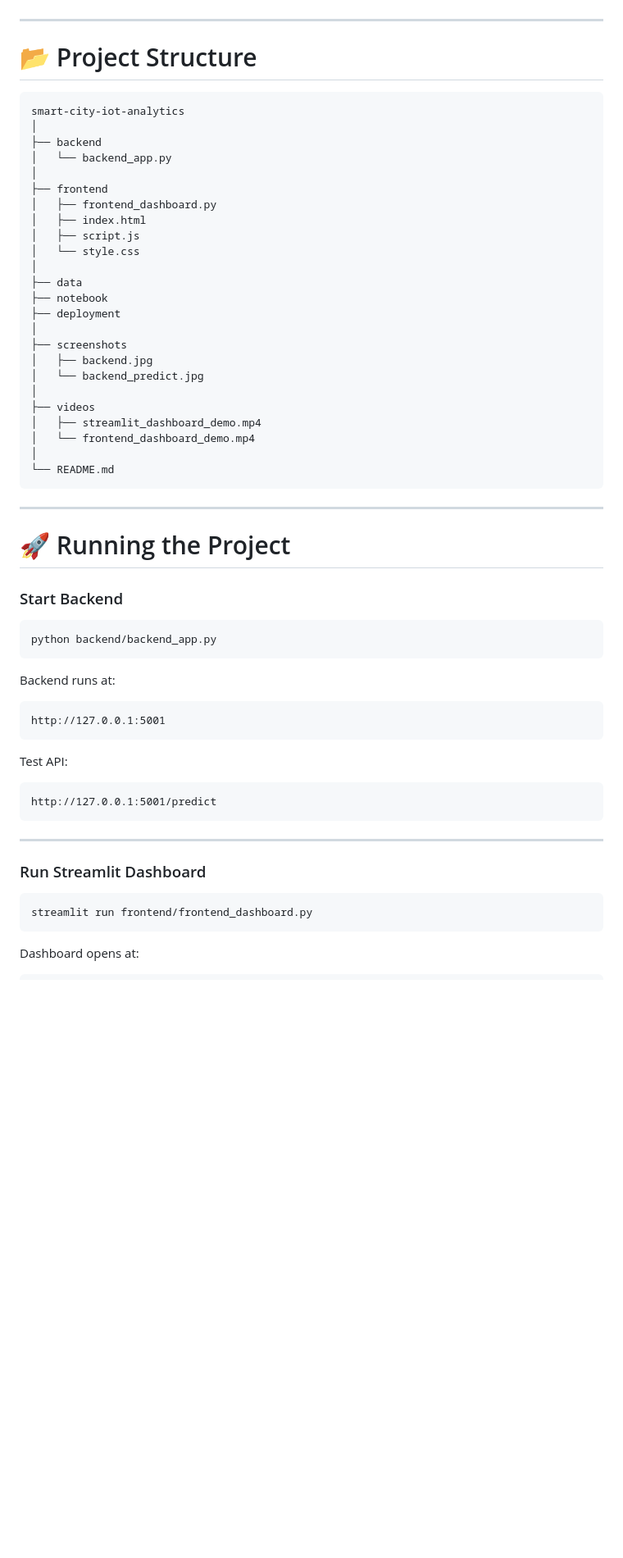
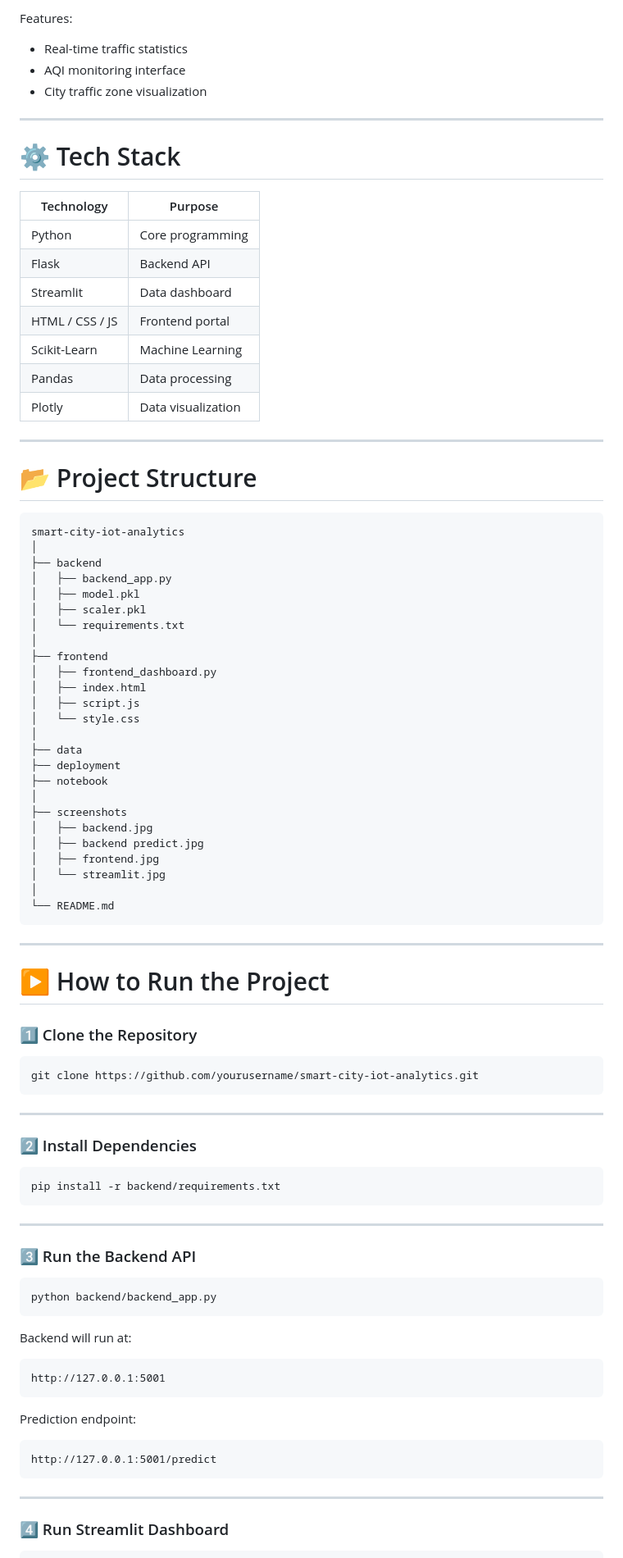
Before and after one commit to sc2939459-max/smart-city-iot-analytics-for-traffic-and-air-quality-monitoring, a Markdown page: README.md, the part around one of its changes. Shown at 82% size. Rendered like a GitHub page; blank space fills up the shorter version.

````diff
--- a/README.md
+++ b/README.md
@@ -56,3 +82,22 @@ Dashboard   Portal
+Features:
+
+* Real-time traffic statistics
+* AQI monitoring interface
+* City traffic zone visualization
+
+---
+
+# ⚙️ Tech Stack
+
+| Technology      | Purpose            |
+| --------------- | ------------------ |
+| Python          | Core programming   |
+| Flask           | Backend API        |
+| Streamlit       | Data dashboard     |
+| HTML / CSS / JS | Frontend portal    |
+| Scikit-Learn    | Machine Learning   |
+| Pandas          | Data processing    |
+| Plotly          | Data visualization |
 
 ---
 
@@ -62,7 +107,10 @@ Dashboard   Portal
 smart-city-iot-analytics
 │
 ├── backend
-│   └── backend_app.py
+│   ├── backend_app.py
+│   ├── model.pkl
+│   ├── scaler.pkl
+│   └── requirements.txt
 │
 ├── frontend
 │   ├── frontend_dashboard.py
@@ -71,37 +119,51 @@ smart-city-iot-analytics
 │   └── style.css
 │
 ├── data
+├── deployment
 ├── notebook
-├── deployment
 │
 ├── screenshots
 │   ├── backend.jpg
-│   └── backend_predict.jpg
-│
-├── videos
-│   ├── streamlit_dashboard_demo.mp4
-│   └── frontend_dashboard_demo.mp4
+│   ├── backend predict.jpg
+│   ├── frontend.jpg
+│   └── streamlit.jpg
 │
 └── README.md
 ```
 
 ---
 
-# 🚀 Running the Project
+# ▶️ How to Run the Project
 
-### Start Backend
+### 1️⃣ Clone the Repository
 
-```bash
+```
+git clone https://github.com/yourusername/smart-city-iot-analytics.git
+```
+
+---
+
+### 2️⃣ Install Dependencies
+
+```
+pip install -r backend/requirements.txt
+```
+
+---
+
+### 3️⃣ Run the Backend API
+
+```
 python backend/backend_app.py
 ```
 
-Backend runs at:
+Backend will run at:
 
 ```
 http://127.0.0.1:5001
 ```
 
-Test API:
+Prediction endpoint:
 
 ```
 http://127.0.0.1:5001/predict
@@ -109,12 +171,6 @@ http://127.0.0.1:5001/predict
 
 ---
 
-### Run Streamlit Dashboard
-
-```bash
-streamlit run frontend/frontend_dashboard.py
-```
-
-Dashboard opens at:
+### 4️⃣ Run Streamlit Dashboard
 
 ```
````
Also changed, not shown: other parts of README.md (+69 -65 lines).
